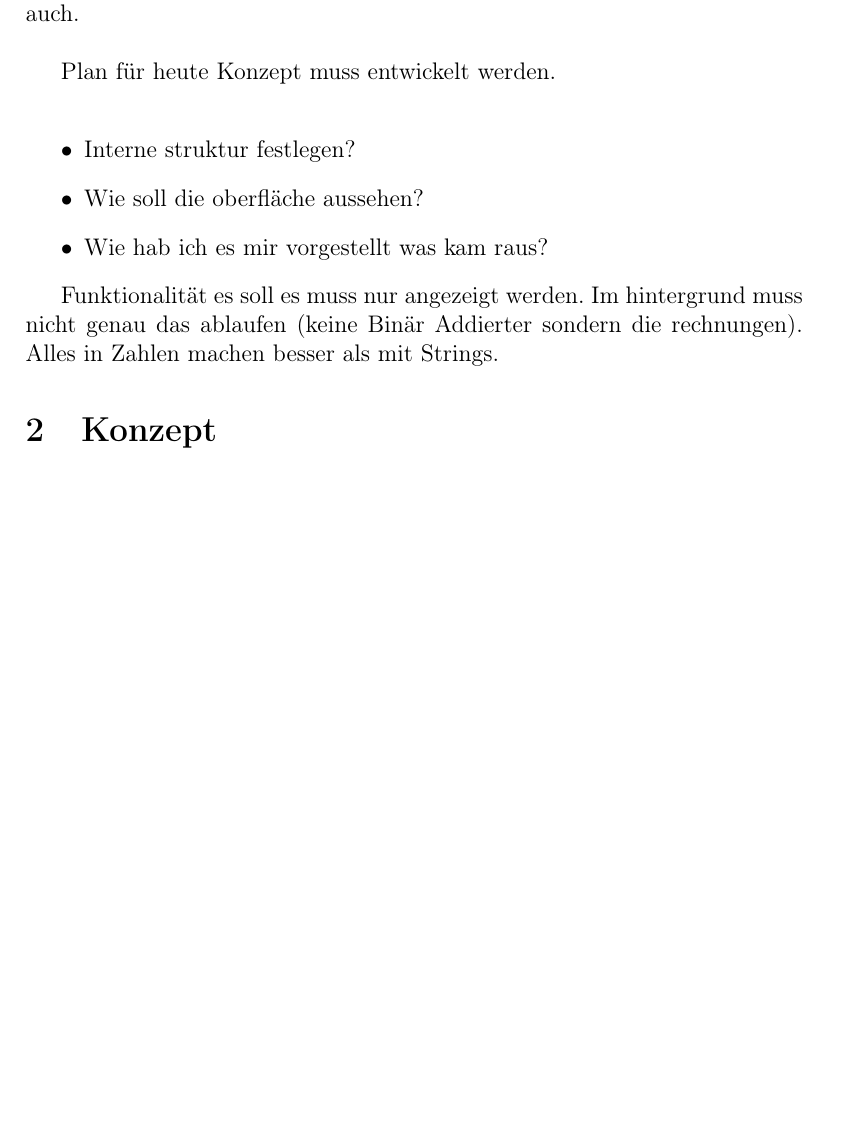
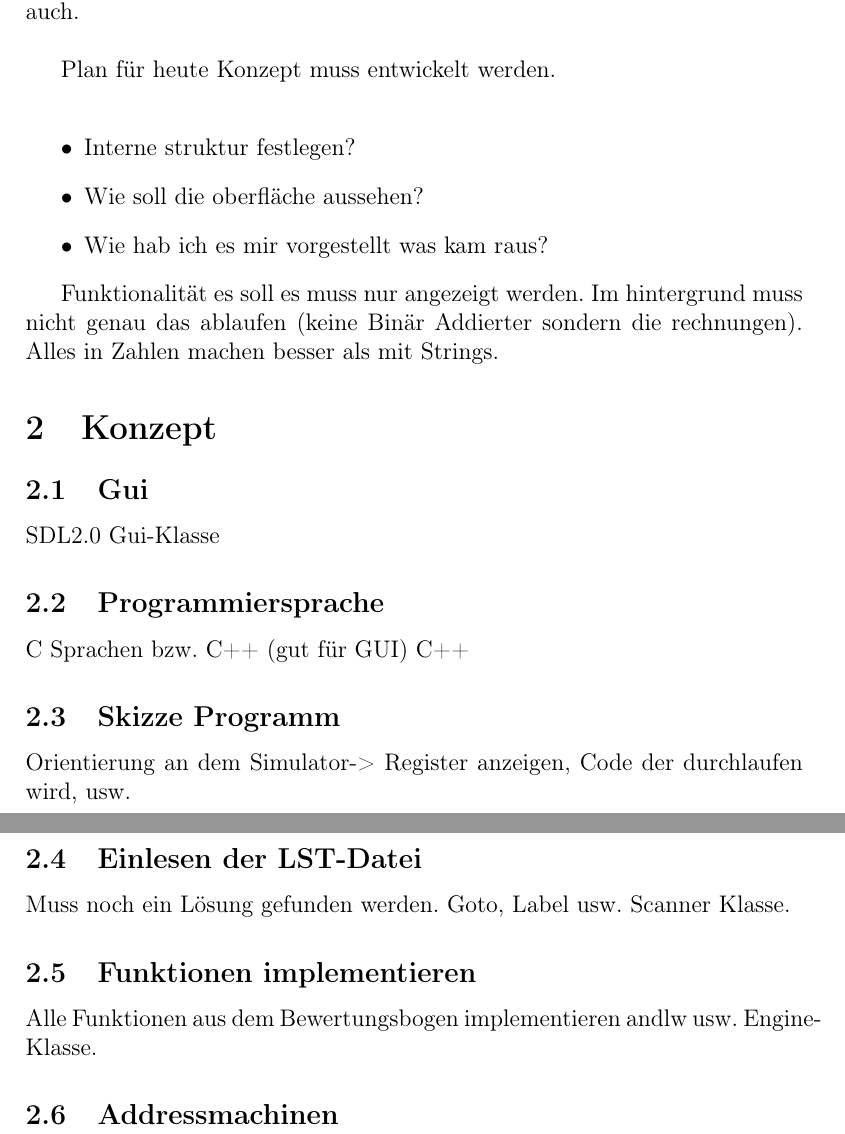
Before and after one commit to lorenz1702/PIC-Simulator, a LaTeX document (Notizen/SystemnahePrograierung.tex, which reads Notizen/input/Konzept.tex): part of the page before the commit and two parts of pages 1 and 2 of 2 after it, the two joined at a grey line, cut so that both start at the same text, the shorter picture padded with empty space. Compiled offline with pdfLaTeX.

Commit message:
test
Signed-off-by: lorenz1702 <112474057+lorenz1702@users.noreply.github.com>

```diff
--- a/Notizen/input/Konzept.tex
+++ b/Notizen/input/Konzept.tex
@@ -1 +1,25 @@
 \section{Konzept}
+
+\subsection{Gui}
+SDL2.0
+Gui-Klasse
+
+
+\subsection{Programmiersprache}
+C Sprachen bzw. C++ (gut für GUI)
+C++
+
+\subsection{Skizze Programm}
+
+Orientierung an dem Simulator-> Register anzeigen, Code der durchlaufen wird, usw.
+
+\subsection{Einlesen der LST-Datei}
+Muss noch ein Lösung gefunden werden.
+Goto, Label usw.
+Scanner Klasse.
+
+\subsection{Funktionen implementieren}
+Alle Funktionen aus dem Bewertungsbogen implementieren andlw usw.
+Engine-Klasse.
+
+\subsection{Addressmachinen}
```
Also changed, not shown: Notizen/SystemnahePrograierung.pdf.
